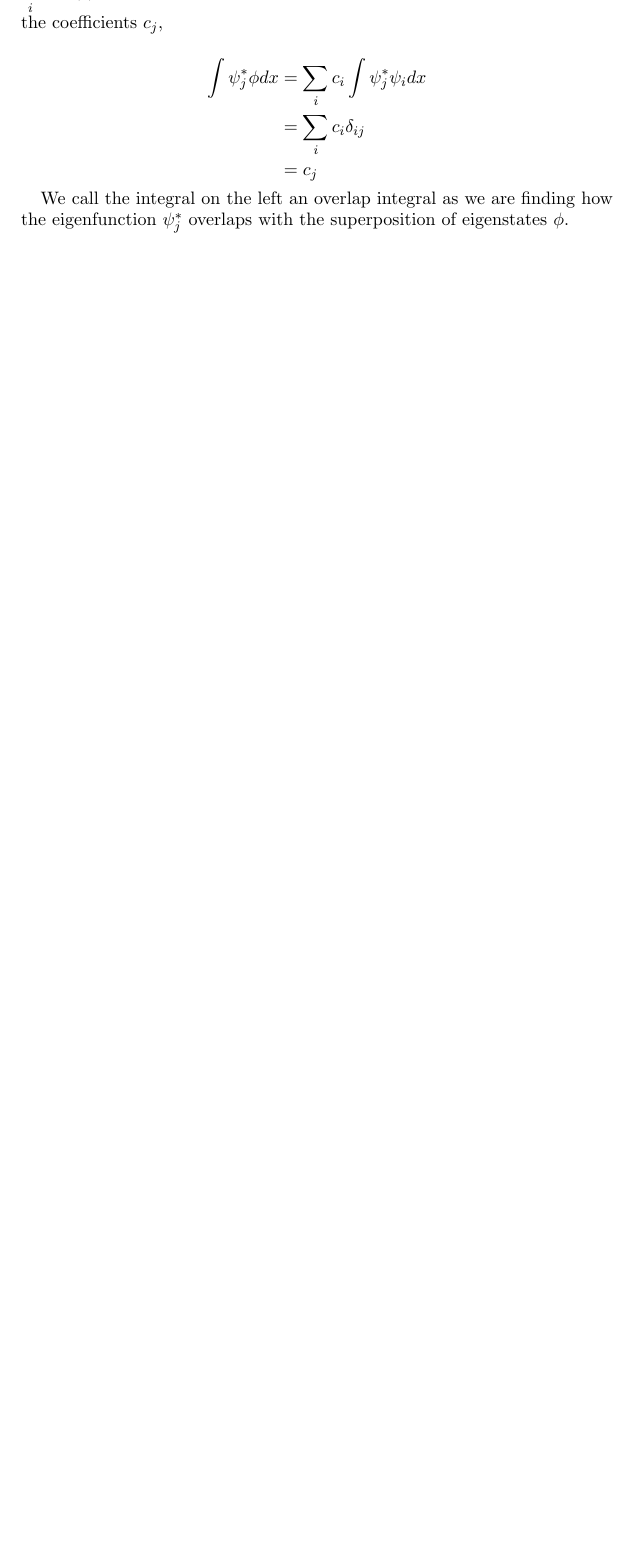
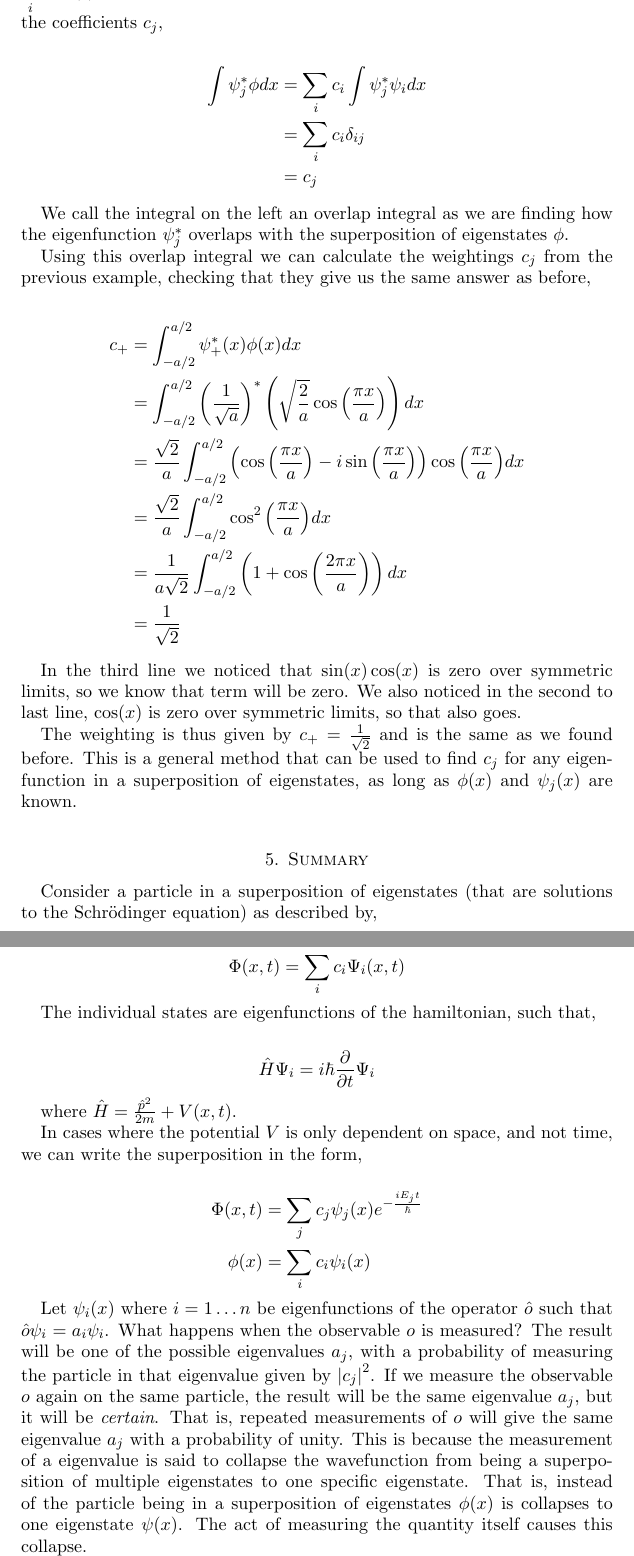
Before and after one commit to joebentley/physics, a LaTeX paper (quantum mechanics/principles/principles.tex): part of page 8 of 8 before the commit and two parts of pages 8 and 9 of 10 after it, the two joined at a grey line, cut so that both start at the same text, the shorter picture padded with empty space. Compiled offline with pdfLaTeX.

Commit message:
Updated principles notes

```diff
--- a/quantum mechanics/principles/principles.tex
+++ b/quantum mechanics/principles/principles.tex
@@ -292,3 +292,42 @@ In general for a superposition state of many wavefunctions given by $\phi(x) = \
 
 We call the integral on the left an overlap integral as we are finding how the eigenfunction $\psi_j^*$ overlaps with the superposition of eigenstates $\phi$.
 
+Using this overlap integral we can calculate the weightings $c_j$ from the previous example, checking that they give us the same answer as before,
+
+\begin{align*}
+  c_+ &= \int_{-a/2}^{a/2} \psi^*_+(x) \phi(x) dx \\
+      &= \int_{-a/2}^{a/2} {\left(\frac{1}{\sqrt{a}}\right)}^* \left(\sqrt{\frac{2}{a}} \cos{\left(\frac{\pi x}{a}\right)}\right) dx \\
+      &= \frac{\sqrt{2}}{a} \int_{-a/2}^{a/2} \left(\cos{\left(\frac{\pi x}{a}\right)} - i\sin{\left(\frac{\pi x}{a}\right)}\right) \cos{\left(\frac{\pi x}{a}\right)} dx \\
+      &= \frac{\sqrt{2}}{a} \int_{-a/2}^{a/2} \cos^2{\left(\frac{\pi x}{a}\right)} dx \\
+      &= \frac{1}{a\sqrt{2}} \int_{-a/2}^{a/2} \left(1 + \cos{\left(\frac{2\pi x}{a}\right)}\right) dx \\
+      &= \frac{1}{\sqrt{2}}
+\end{align*}
+
+In the third line we noticed that $\sin(x) \cos(x)$ is zero over symmetric limits, so we know that term will be zero. We also noticed in the second to last line, $\cos(x)$ is zero over symmetric limits, so that also goes.
+
+The weighting is thus given by $c_+ = \frac{1}{\sqrt{2}}$ and is the same as we found before. This is a general method that can be used to find $c_j$ for any eigenfunction in a superposition of eigenstates, as long as $\phi(x)$ and $\psi_j(x)$ are known.
+
+\section{Summary}
+
+Consider a particle in a superposition of eigenstates (that are solutions to the Schr\"{o}dinger equation) as described by,
+
+\begin{align*}
+  \Phi(x, t) = \sum\limits_i c_i \Psi_i(x, t)
+\end{align*}
+
+The individual states are eigenfunctions of the hamiltonian, such that,
+
+\begin{align*}
+  \hat{H} \Psi_i = i\hbar\frac{\partial}{\partial t} \Psi_i
+\end{align*}
+
+where $\hat{H} = \frac{\hat{p}^2}{2m} + V(x, t)$.
+
+In cases where the potential $V$ is only dependent on space, and not time, we can write the superposition in the form,
+
+\begin{align*}
+  \Phi(x, t) &= \sum\limits_j c_j \psi_j(x) e^{-\frac{iE_j t}{\hbar}} \\
+  \phi(x) &= \sum\limits_i c_i \psi_i(x)
+\end{align*}
+
+Let $\psi_i(x)$ where $i = 1 \dots n$ be eigenfunctions of the operator $\hat{o}$ such that $\hat{o}\psi_i = a_i \psi_i$. What happens when the observable $o$ is measured? The result will be one of the possible eigenvalues $a_j$, with a probability of measuring the particle in that eigenvalue given by ${|c_j|}^2$. If we measure the observable $o$ again on the same particle, the result will be the same eigenvalue $a_j$, but it will be \textit{certain}. That is, repeated measurements of $o$ will give the same eigenvalue $a_j$ with a probability of unity. This is because the measurement of a eigenvalue is said to collapse the wavefunction from being a superposition of multiple eigenstates to one specific eigenstate. That is, instead of the particle being in a superposition of eigenstates $\phi(x)$ is collapses to one eigenstate $\psi(x)$. The act of measuring the quantity itself causes this collapse.
```
Also changed, not shown: quantum mechanics/principles/principles.pdf, quantum mechanics/principles/principles.tex (42 more changed lines).
